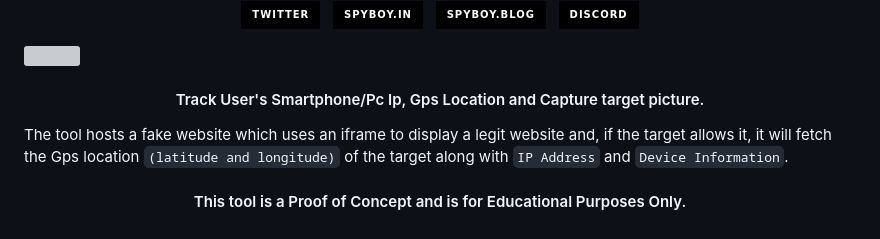
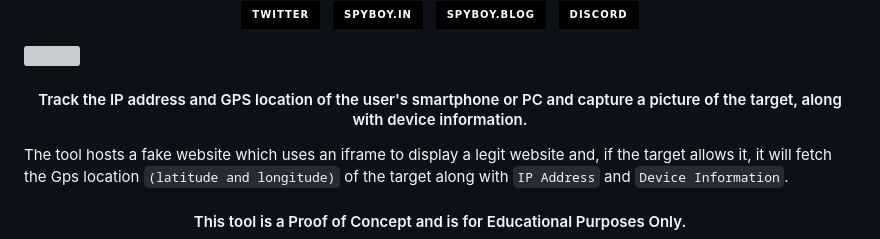
Before and after one commit to spyboy-productions/r4ven, a Markdown page: README.md, the part around the change. GitHub-like rendering; badges without logos; grey boxes are pictures that could not be loaded.

```diff
--- a/README.md
+++ b/README.md
@@ -19,7 +19,7 @@
 
 <img width="100%" align="centre" src="https://cdn.discordapp.com/attachments/897390115243065374/978385012401537074/Cream_Brown_Aesthetic_New_Product_Skincare_Canvas_Banner.png" />
 
-<h4 align="center"> Track User's Smartphone/Pc Ip, Gps Location and Capture target picture. </h4>
+<h4 align="center"> Track the IP address and GPS location of the user's smartphone or PC and capture a picture of the target, along with device information. </h4>
 
 The tool hosts a fake website which uses an iframe to display a legit website and, if the target allows it, it will fetch the Gps location `(latitude and longitude)` of the target along with `IP Address` and `Device Information`.
 
```
